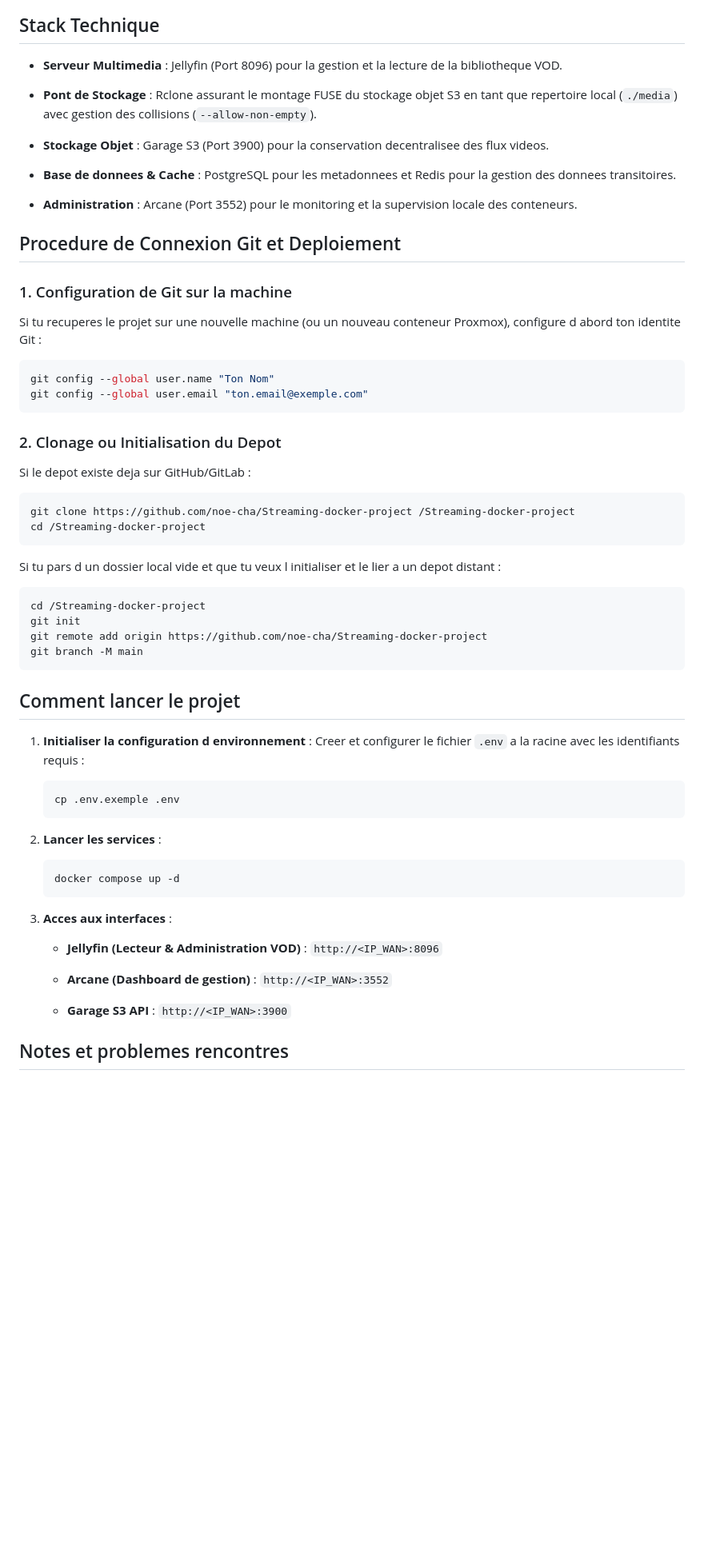
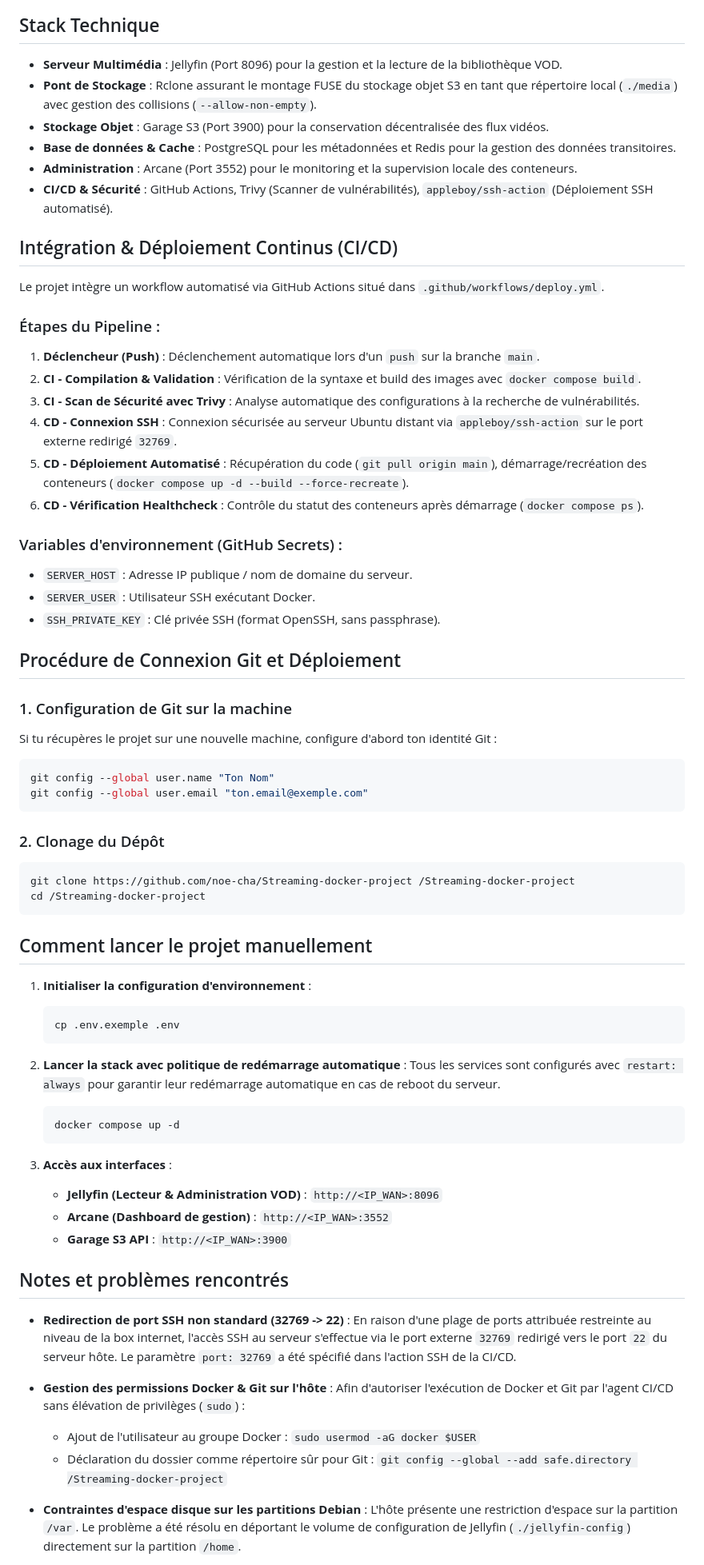
Before and after one commit to noe-cha/Streaming-docker-project, a Markdown page: README.md, the part around one of its changes. Shown at 80% size. Rendered like a GitHub page; blank space fills up the shorter version.

````diff
--- a/README.md
+++ b/README.md
@@ -35,67 +43,77 @@ flowchart TD
 
 ## Stack Technique
 
-* **Serveur Multimedia** : Jellyfin (Port 8096) pour la gestion et la lecture de la bibliotheque VOD.
+- **Serveur Multimédia** : Jellyfin (Port 8096) pour la gestion et la lecture de la bibliothèque VOD.
+- **Pont de Stockage** : Rclone assurant le montage FUSE du stockage objet S3 en tant que répertoire local (`./media`) avec gestion des collisions (`--allow-non-empty`).
+- **Stockage Objet** : Garage S3 (Port 3900) pour la conservation décentralisée des flux vidéos.
+- **Base de données & Cache** : PostgreSQL pour les métadonnées et Redis pour la gestion des données transitoires.
+- **Administration** : Arcane (Port 3552) pour le monitoring et la supervision locale des conteneurs.
+- **CI/CD & Sécurité** : GitHub Actions, Trivy (Scanner de vulnérabilités), `appleboy/ssh-action` (Déploiement SSH automatisé).
 
-* **Pont de Stockage** : Rclone assurant le montage FUSE du stockage objet S3 en tant que repertoire local (`./media`) avec gestion des collisions (`--allow-non-empty`).
+## Intégration & Déploiement Continus (CI/CD)
 
-* **Stockage Objet** : Garage S3 (Port 3900) pour la conservation decentralisee des flux videos.
+Le projet intègre un workflow automatisé via GitHub Actions situé dans `.github/workflows/deploy.yml`.
 
-* **Base de donnees & Cache** : PostgreSQL pour les metadonnees et Redis pour la gestion des donnees transitoires.
+### Étapes du Pipeline :
+1. **Déclencheur (Push)** : Déclenchement automatique lors d'un `push` sur la branche `main`.
+2. **CI - Compilation & Validation** : Vérification de la syntaxe et build des images avec `docker compose build`.
+3. **CI - Scan de Sécurité avec Trivy** : Analyse automatique des configurations à la recherche de vulnérabilités.
+4. **CD - Connexion SSH** : Connexion sécurisée au serveur Ubuntu distant via `appleboy/ssh-action` sur le port externe redirigé `32769`.
+5. **CD - Déploiement Automatisé** : Récupération du code (`git pull origin main`), démarrage/recréation des conteneurs (`docker compose up -d --build --force-recreate`).
+6. **CD - Vérification Healthcheck** : Contrôle du statut des conteneurs après démarrage (`docker compose ps`).
 
-* **Administration** : Arcane (Port 3552) pour le monitoring et la supervision locale des conteneurs.
+### Variables d'environnement (GitHub Secrets) :
+- `SERVER_HOST` : Adresse IP publique / nom de domaine du serveur.
+- `SERVER_USER` : Utilisateur SSH exécutant Docker.
+- `SSH_PRIVATE_KEY` : Clé privée SSH (format OpenSSH, sans passphrase).
 
-## Procedure de Connexion Git et Deploiement
+## Procédure de Connexion Git et Déploiement
 
 ### 1. Configuration de Git sur la machine
 
-Si tu recuperes le projet sur une nouvelle machine (ou un nouveau conteneur Proxmox), configure d abord ton identite Git :
+Si tu récupères le projet sur une nouvelle machine, configure d'abord ton identité Git :
 
 ```bash
 git config --global user.name "Ton Nom"
 git config --global user.email "ton.email@exemple.com"
 ```
 
-### 2. Clonage ou Initialisation du Depot
-
-Si le depot existe deja sur GitHub/GitLab :
+### 2. Clonage du Dépôt
 
 ```bash
 git clone https://github.com/noe-cha/Streaming-docker-project /Streaming-docker-project
 cd /Streaming-docker-project
 ```
 
-Si tu pars d un dossier local vide et que tu veux l initialiser et le lier a un depot distant :
+## Comment lancer le projet manuellement
 
-```bash
-cd /Streaming-docker-project
-git init
-git remote add origin https://github.com/noe-cha/Streaming-docker-project
-git branch -M main
-```
-
-## Comment lancer le projet
-
-1. **Initialiser la configuration d environnement** :
-   Creer et configurer le fichier `.env` a la racine avec les identifiants requis :
-
+1. **Initialiser la configuration d'environnement** :
    ```bash
    cp .env.exemple .env
    ```
 
-2. **Lancer les services** :
+2. **Lancer la stack avec politique de redémarrage automatique** :
+   Tous les services sont configurés avec `restart: always` pour garantir leur redémarrage automatique en cas de reboot du serveur.
 
    ```bash
    docker compose up -d
    ```
 
-3. **Acces aux interfaces** :
+3. **Accès aux interfaces** :
+   - **Jellyfin (Lecteur & Administration VOD)** : `http://<IP_WAN>:8096`
+   - **Arcane (Dashboard de gestion)** : `http://<IP_WAN>:3552`
+   - **Garage S3 API** : `http://<IP_WAN>:3900`
 
-   * **Jellyfin (Lecteur & Administration VOD)** : `http://<IP_WAN>:8096`
+## Notes et problèmes rencontrés
 
-   * **Arcane (Dashboard de gestion)** : `http://<IP_WAN>:3552`
+- **Redirection de port SSH non standard (32769 -> 22)** :
+  En raison d'une plage de ports attribuée restreinte au niveau de la box internet, l'accès SSH au serveur s'effectue via le port externe `32769` redirigé vers le port `22` du serveur hôte. Le paramètre `port: 32769` a été spécifié dans l'action SSH de la CI/CD.
 
-   * **Garage S3 API** : `http://<IP_WAN>:3900`
+- **Gestion des permissions Docker & Git sur l'hôte** :
+  Afin d'autoriser l'exécution de Docker et Git par l'agent CI/CD sans élévation de privilèges (`sudo`) :
+  - Ajout de l'utilisateur au groupe Docker : `sudo usermod -aG docker $USER`
+  - Déclaration du dossier comme répertoire sûr pour Git : `git config --global --add safe.directory /Streaming-docker-project`
 
-## Notes et problemes rencontres
+- **Contraintes d'espace disque sur les partitions Debian** :
+  L'hôte présente une restriction d'espace sur la partition `/var`. Le problème a été résolu en déportant le volume de configuration de Jellyfin (`./jellyfin-config`) directement sur la partition `/home`.
 
````
Also changed, not shown: other parts of README.md (+13 -8 lines).
